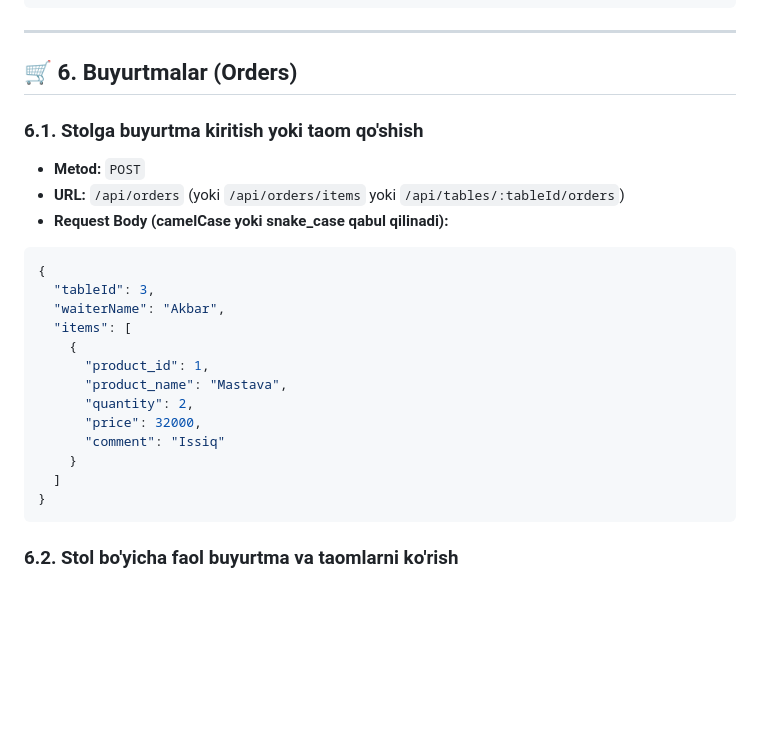
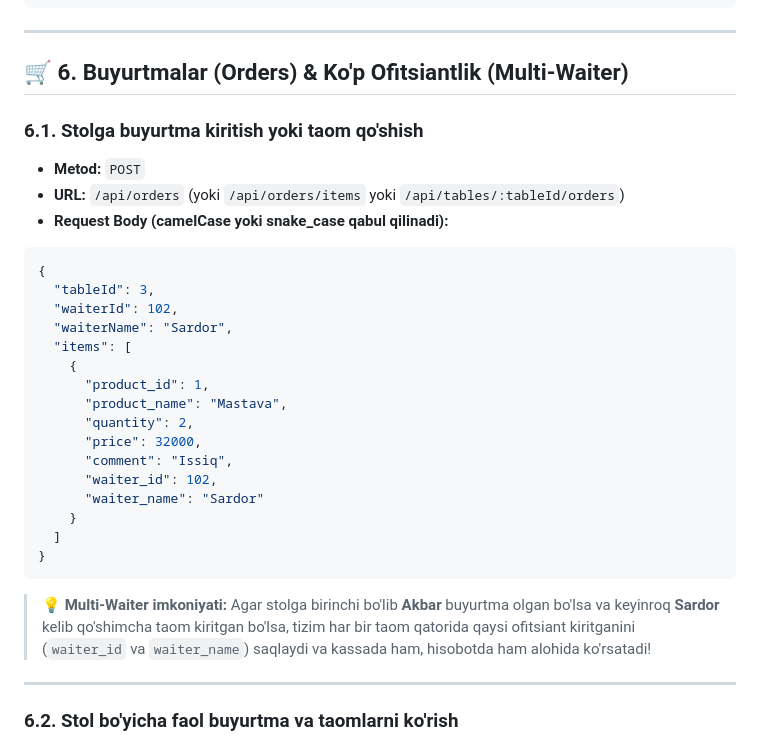
Before and after one commit to TemurBekibayev/e-sklad, a Markdown page: getpos-kafe-mobile/README.md, the part around one of its changes. Rendered like a GitHub page; blank space fills up the shorter version.

````diff
--- a/getpos-kafe-mobile/README.md
+++ b/getpos-kafe-mobile/README.md
@@ -172,7 +172,7 @@ Har bir stol obyektida agar stol band bo'lsa, uning ichidagi taomlar (`items` va
 
 ---
 
-## 🛒 6. Buyurtmalar (Orders)
+## 🛒 6. Buyurtmalar (Orders) & Ko'p Ofitsiantlik (Multi-Waiter)
 
 ### 6.1. Stolga buyurtma kiritish yoki taom qo'shish
 * **Metod:** `POST`
@@ -181,18 +181,26 @@ Har bir stol obyektida agar stol band bo'lsa, uning ichidagi taomlar (`items` va
 ```json
 {
   "tableId": 3,
-  "waiterName": "Akbar",
+  "waiterId": 102,
+  "waiterName": "Sardor",
   "items": [
     {
       "product_id": 1,
       "product_name": "Mastava",
       "quantity": 2,
       "price": 32000,
-      "comment": "Issiq"
+      "comment": "Issiq",
+      "waiter_id": 102,
+      "waiter_name": "Sardor"
     }
   ]
 }
 ```
+
+> 💡 **Multi-Waiter imkoniyati:**
+> Agar stolga birinchi bo'lib **Akbar** buyurtma olgan bo'lsa va keyinroq **Sardor** kelib qo'shimcha taom kiritgan bo'lsa, tizim har bir taom qatorida qaysi ofitsiant kiritganini (`waiter_id` va `waiter_name`) saqlaydi va kassada ham, hisobotda ham alohida ko'rsatadi!
+
+---
 
 ### 6.2. Stol bo'yicha faol buyurtma va taomlarni ko'rish
 * **Metod:** `GET`
````
Also changed, not shown: other parts of getpos-kafe-mobile/README.md (+46 -20 lines).
